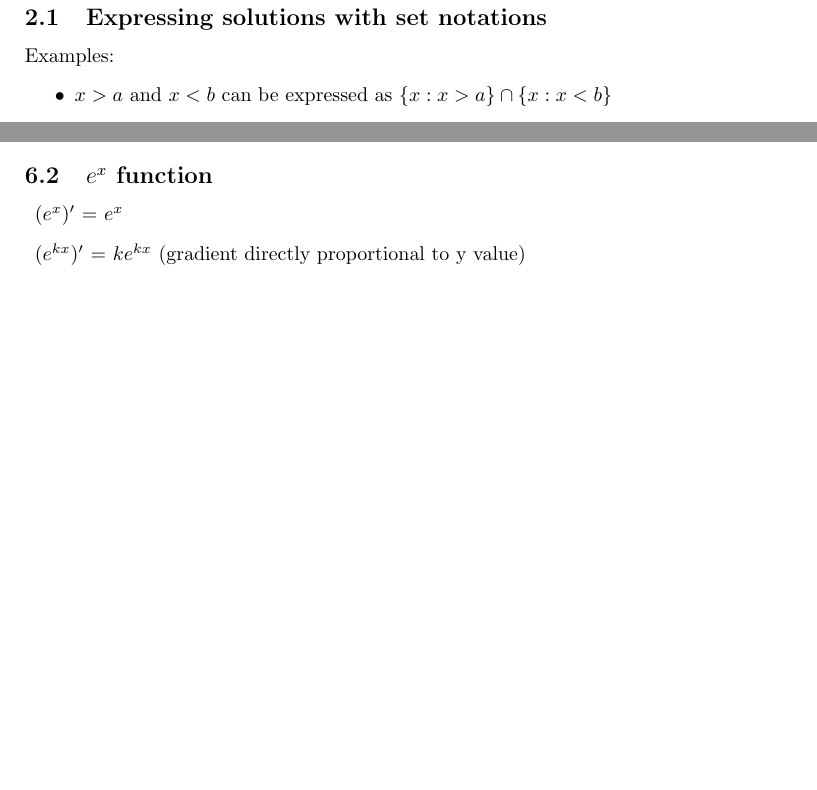
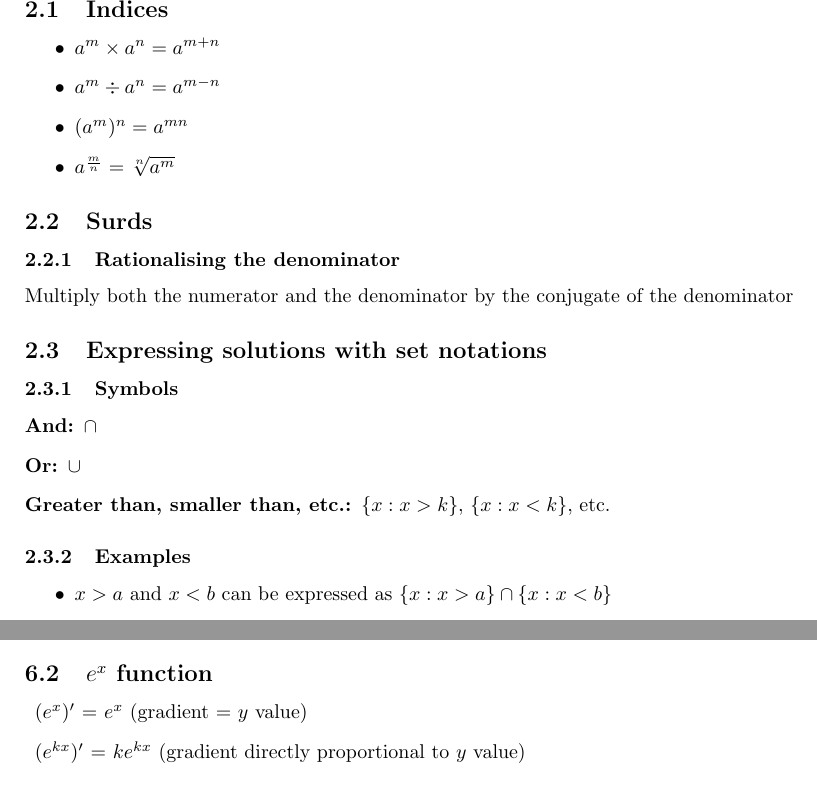
Before and after one commit to XINGZHILU/MathsNotes, a LaTeX document (Standard maths notes/Pure/Pure ALL.tex): two parts of pages 3 and 8 of 12, joined at a grey line, cut at the place of the change, the shorter picture padded with empty space. Compiled offline with pdfLaTeX.

Commit message:
Update Pure ALL.tex

```diff
--- a/Standard maths notes/Pure/Pure ALL.tex
+++ b/Standard maths notes/Pure/Pure ALL.tex
@@ -65,8 +65,27 @@
 	\pagebreak
 
 	\section{Algebra and functions}
+
+	\subsection{Indices}
+	\begin{itemize}
+		\item $a^m \times a^n = a^{m+n}$
+		\item $a^m \div a^n = a^{m-n}$
+		\item $(a^m)^n = a^{mn}$
+		\item $a^{\frac{m}{n}} = \sqrt[n]{a^m}$
+	\end{itemize}
+
+	\subsection{Surds}
+	\subsubsection{Rationalising the denominator}
+	Multiply both the numerator and the denominator by the conjugate of the denominator
+
 	\subsection{Expressing solutions with set notations}
-	Examples:
+	\subsubsection{Symbols}
+	\begin{description}
+		\item[And:] $\cap$
+		\item[Or:] $\cup$
+		\item[Greater than, smaller than, etc.:] $\left\lbrace x:x>k\right\rbrace$, $\left\lbrace x:x<k\right\rbrace$, etc.
+	\end{description}
+	\subsubsection{Examples}
 	\begin{itemize}
 		\item $x>a$ and $x<b$ can be expressed as $\left\lbrace x : x>a \right\rbrace \cap \left\lbrace x:x<b\right\rbrace$
 		\item $x<c$ or $x>d$ can be expressed as $\left\lbrace x : x>c \right\rbrace \cup \left\lbrace x:x<d\right\rbrace$
@@ -210,8 +229,8 @@
 
 	\subsection{$e^x$ function}
 	\begin{description}
-		\item $(e^x)'$ = $e^x$
-		\item $(e^{kx})'$ = $ke^{kx}$ (gradient directly proportional to y value)
+		\item $(e^x)'$ = $e^x$ (gradient = $y$ value)
+		\item $(e^{kx})'$ = $ke^{kx}$ (gradient directly proportional to $y$ value)
 	\end{description}
 
 	\subsection{Logarithm}
```
Also changed, not shown: Standard maths notes/Pure/Pure ALL.tex (4 more changed lines).
